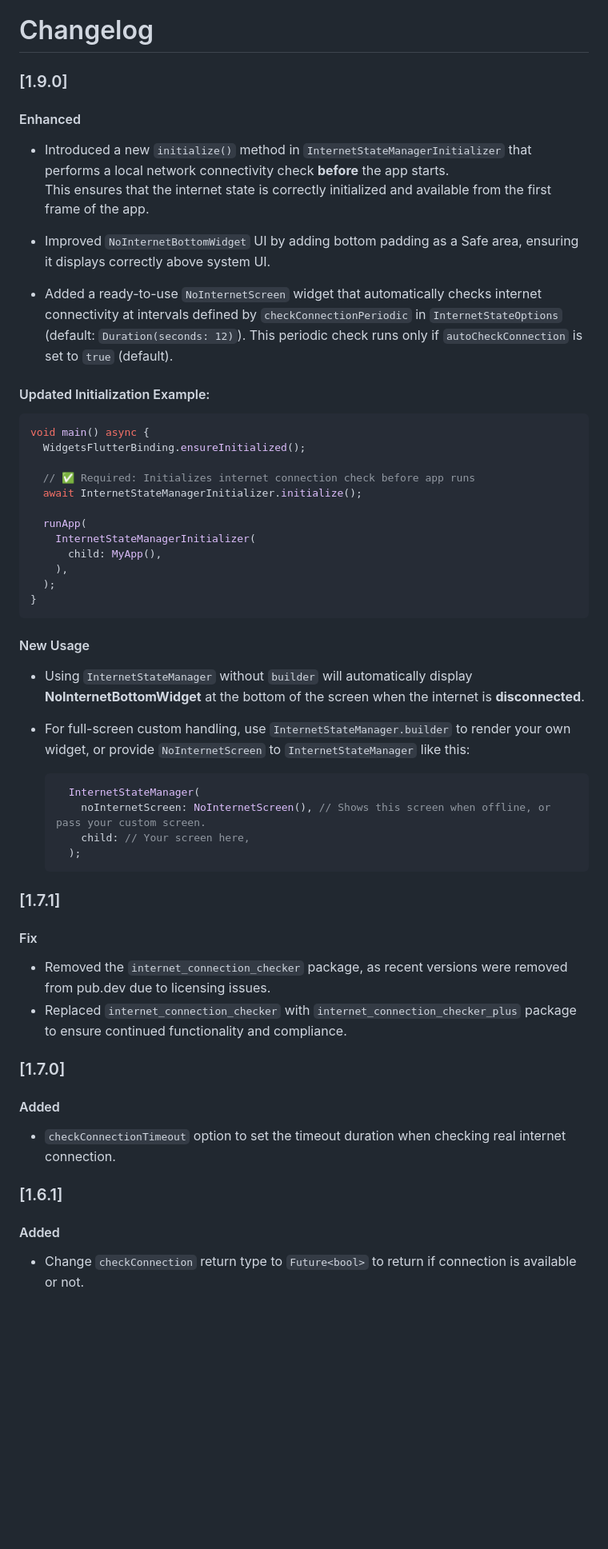
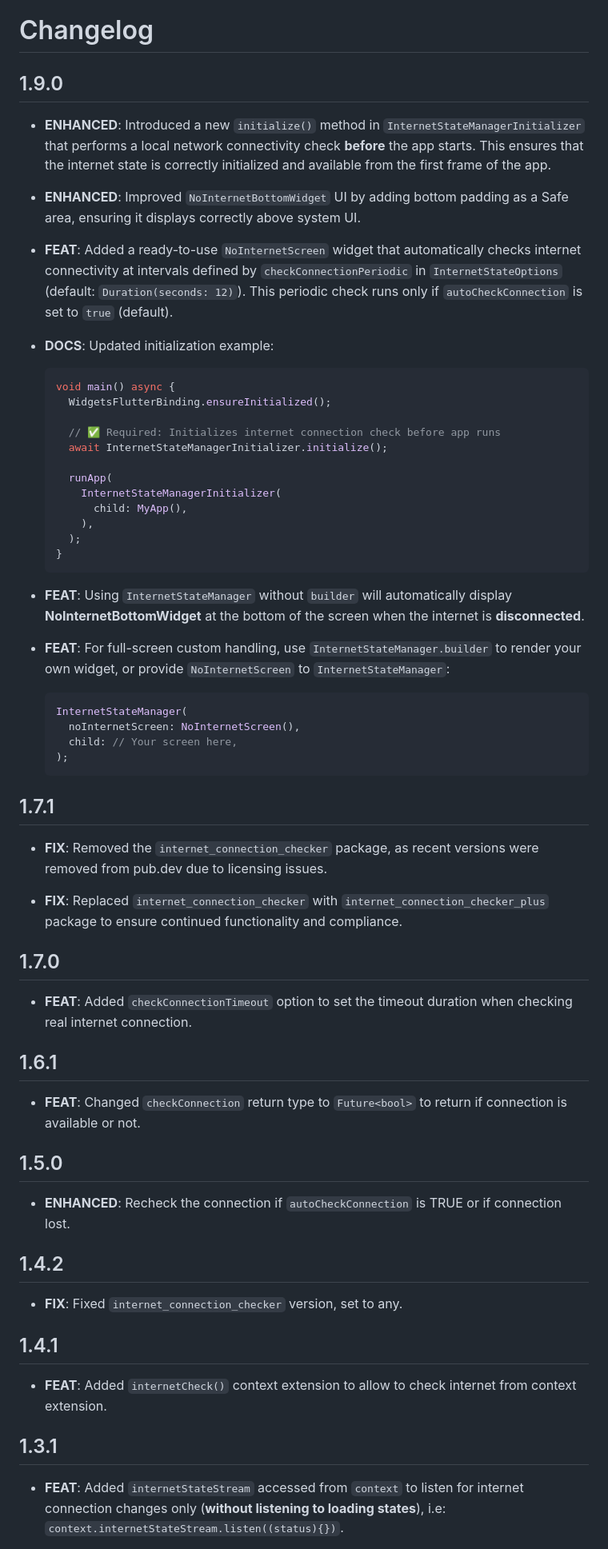
Before and after one commit to MAlazhariy/internet_state_manager, a Markdown page: CHANGELOG.md, the part around the change printed below. Shown: that part at 80% size. Drawn GitHub-style; blank space fills up the shorter version.

````diff
--- a/CHANGELOG.md
+++ b/CHANGELOG.md
@@ -1,68 +1,66 @@
 # Changelog
 
-### [1.9.0]
+## 1.9.0
 
-#### Enhanced
+ - **ENHANCED**: Introduced a new `initialize()` method in `InternetStateManagerInitializer` that performs a local network connectivity check **before** the app starts. This ensures that the internet state is correctly initialized and available from the first frame of the app.
 
-- Introduced a new `initialize()` method in `InternetStateManagerInitializer` that performs a local network connectivity check **before** the app starts.
-  This ensures that the internet state is correctly initialized and available from the first frame of the app.
+ - **ENHANCED**: Improved `NoInternetBottomWidget` UI by adding bottom padding as a Safe area, ensuring it displays correctly above system UI.
 
-- Improved `NoInternetBottomWidget` UI by adding bottom padding as a Safe area, ensuring it displays correctly above system UI.
+ - **FEAT**: Added a ready-to-use `NoInternetScreen` widget that automatically checks internet connectivity at intervals defined by `checkConnectionPeriodic` in `InternetStateOptions` (default: `Duration(seconds: 12)`). This periodic check runs only if `autoCheckConnection` is set to `true` (default).
 
-- Added a ready-to-use `NoInternetScreen` widget that automatically checks internet connectivity at intervals defined by `checkConnectionPeriodic` in `InternetStateOptions` (default: `Duration(seconds: 12)`). This periodic check runs only if `autoCheckConnection` is set to `true` (default).
+ - **DOCS**: Updated initialization example:
+   ```dart
+   void main() async {
+     WidgetsFlutterBinding.ensureInitialized();
 
-#### Updated Initialization Example:
-```dart
-void main() async {
-  WidgetsFlutterBinding.ensureInitialized();
+     // ✅ Required: Initializes internet connection check before app runs
+     await InternetStateManagerInitializer.initialize();
 
-  // ✅ Required: Initializes internet connection check before app runs
-  await InternetStateManagerInitializer.initialize();
+     runApp(
+       InternetStateManagerInitializer(
+         child: MyApp(),
+       ),
+     );
+   }
+   ```
 
-  runApp(
-    InternetStateManagerInitializer(
-      child: MyApp(),
-    ),
-  );
-}
-```
+ - **FEAT**: Using `InternetStateManager` without `builder` will automatically display **NoInternetBottomWidget** at the bottom of the screen when the internet is **disconnected**.
 
-#### New Usage
+ - **FEAT**: For full-screen custom handling, use `InternetStateManager.builder` to render your own widget, or provide `NoInternetScreen` to `InternetStateManager`:
+   ```dart
+   InternetStateManager(
+     noInternetScreen: NoInternetScreen(),
+     child: // Your screen here,
+   );
+   ```
 
-- Using `InternetStateManager` without `builder` will automatically display **NoInternetBottomWidget** at the bottom of the screen when the internet is **disconnected**.
+## 1.7.1
 
-- For full-screen custom handling, use `InternetStateManager.builder` to render your own widget, or provide `NoInternetScreen` to `InternetStateManager` like this:
-  ```dart
-    InternetStateManager(
-      noInternetScreen: NoInternetScreen(), // Shows this screen when offline, or pass your custom screen.
-      child: // Your screen here,
-    );
-  ```
+ - **FIX**: Removed the `internet_connection_checker` package, as recent versions were removed from pub.dev due to licensing issues.
 
+ - **FIX**: Replaced `internet_connection_checker` with `internet_connection_checker_plus` package to ensure continued functionality and compliance.
 
-### [1.7.1]
+## 1.7.0
 
-#### Fix
+ - **FEAT**: Added `checkConnectionTimeout` option to set the timeout duration when checking real internet connection.
 
-- Removed the `internet_connection_checker` package, as recent versions were removed from pub.dev
-  due to licensing issues.
-- Replaced `internet_connection_checker` with `internet_connection_checker_plus` package to ensure
-  continued functionality and compliance.
+## 1.6.1
 
+ - **FEAT**: Changed `checkConnection` return type to `Future<bool>` to return if connection is available or not.
 
-### [1.7.0]
+## 1.5.0
 
-#### Added
+ - **ENHANCED**: Recheck the connection if `autoCheckConnection` is TRUE or if connection lost.
 
-- `checkConnectionTimeout` option to set the timeout duration when checking real internet
-  connection.
+## 1.4.2
 
+ - **FIX**: Fixed `internet_connection_checker` version, set to any.
 
-### [1.6.1]
+## 1.4.1
 
-#### Added
+ - **FEAT**: Added `internetCheck()` context extension to allow to check internet from context extension.
 
-- Change `checkConnection` return type to `Future<bool>` to return if connection is available or
-  not.
+## 1.3.1
 
+ - **FEAT**: Added `internetStateStream` accessed from `context` to listen for internet connection changes only (**without listening to loading states**), i.e: `context.internetStateStream.listen((status){})`.
 
````
Also changed, not shown: other parts of CHANGELOG.md (+14 -59 lines).
